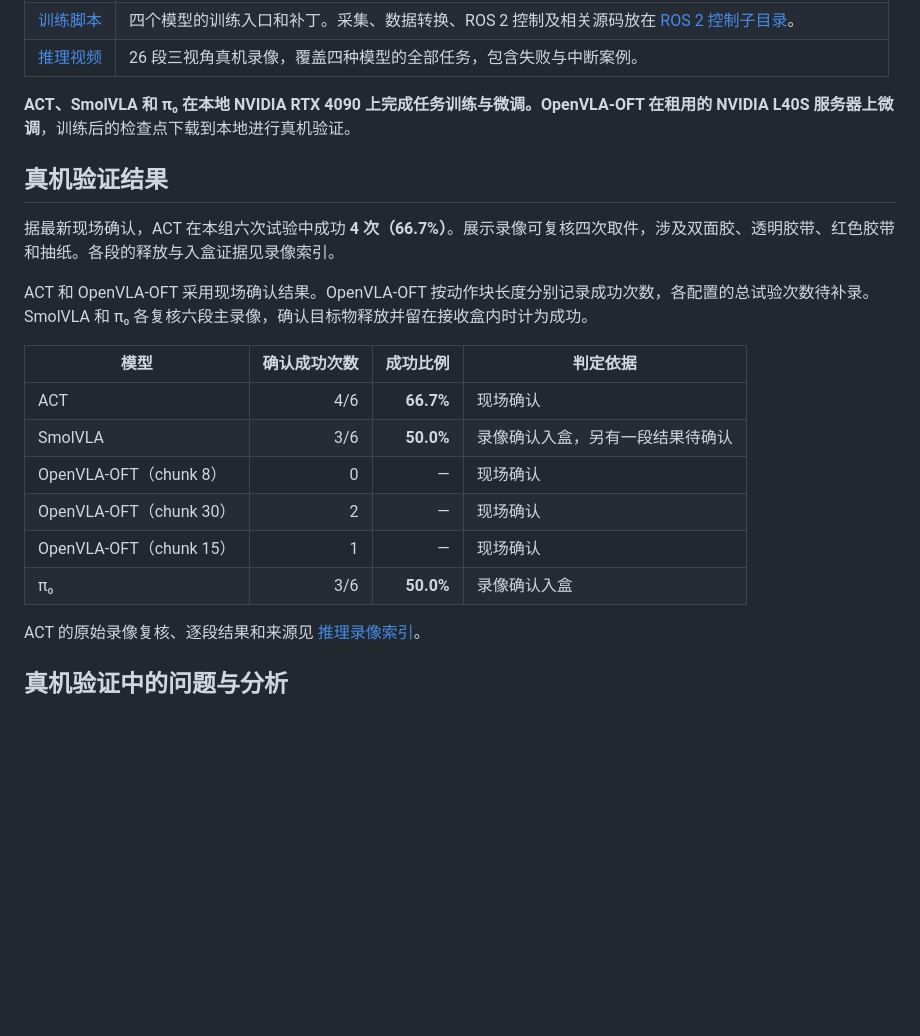
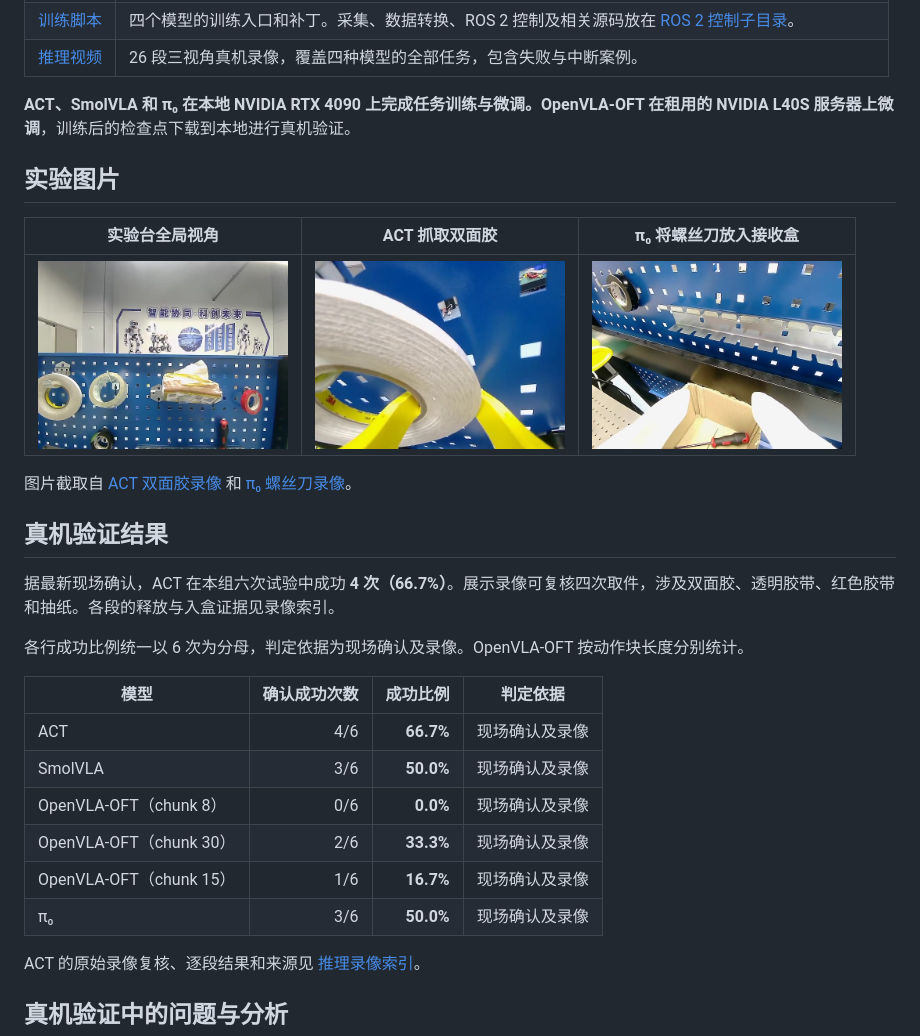
Before and after one commit to lyansong373-max/LianSss, a Markdown page: README.md, the part around the change. Rendered like a GitHub page; pictures changed too: inference_examples/images/act-double-sided-tape-grasp.jpg (added), inference_examples/images/openarm-workbench.jpg (added), inference_examples/images/pi0-screwdriver-in-box.jpg (added); blank space fills up the shorter version.

Commit message:
Standardize success rates and add experiment photos

```diff
--- a/README.md
+++ b/README.md
@@ -12,20 +12,28 @@
 
 **ACT、SmolVLA 和 π₀ 在本地 NVIDIA RTX 4090 上完成任务训练与微调。OpenVLA-OFT 在租用的 NVIDIA L40S 服务器上微调**，训练后的检查点下载到本地进行真机验证。
 
+## 实验图片
+
+| 实验台全局视角 | ACT 抓取双面胶 | π₀ 将螺丝刀放入接收盒 |
+| --- | --- | --- |
+| <img src="inference_examples/images/openarm-workbench.jpg" width="250" alt="洞洞板及六类抓取物品"> | <img src="inference_examples/images/act-double-sided-tape-grasp.jpg" width="250" alt="ACT 控制左夹爪夹取双面胶"> | <img src="inference_examples/images/pi0-screwdriver-in-box.jpg" width="250" alt="π₀ 推理后螺丝刀位于接收盒内"> |
+
+图片截取自 [ACT 双面胶录像](inference_examples/act/double_sided_tape.mp4) 和 [π₀ 螺丝刀录像](inference_examples/pi0/screwdriver.mp4)。
+
 ## 真机验证结果
 
 据最新现场确认，ACT 在本组六次试验中成功 **4 次（66.7%）**。展示录像可复核四次取件，涉及双面胶、透明胶带、红色胶带和抽纸。各段的释放与入盒证据见录像索引。
 
-ACT 和 OpenVLA-OFT 采用现场确认结果。OpenVLA-OFT 按动作块长度分别记录成功次数，各配置的总试验次数待补录。SmolVLA 和 π₀ 各复核六段主录像，确认目标物释放并留在接收盒内时计为成功。
+各行成功比例统一以 6 次为分母，判定依据为现场确认及录像。OpenVLA-OFT 按动作块长度分别统计。
 
 | 模型 | 确认成功次数 | 成功比例 | 判定依据 |
 | --- | ---: | ---: | --- |
-| ACT | 4/6 | **66.7%** | 现场确认 |
-| SmolVLA | 3/6 | **50.0%** | 录像确认入盒，另有一段结果待确认 |
-| OpenVLA-OFT（chunk 8） | 0 | — | 现场确认 |
-| OpenVLA-OFT（chunk 30） | 2 | — | 现场确认 |
-| OpenVLA-OFT（chunk 15） | 1 | — | 现场确认 |
-| π₀ | 3/6 | **50.0%** | 录像确认入盒 |
+| ACT | 4/6 | **66.7%** | 现场确认及录像 |
+| SmolVLA | 3/6 | **50.0%** | 现场确认及录像 |
+| OpenVLA-OFT（chunk 8） | 0/6 | **0.0%** | 现场确认及录像 |
+| OpenVLA-OFT（chunk 30） | 2/6 | **33.3%** | 现场确认及录像 |
+| OpenVLA-OFT（chunk 15） | 1/6 | **16.7%** | 现场确认及录像 |
+| π₀ | 3/6 | **50.0%** | 现场确认及录像 |
 
 ACT 的原始录像复核、逐段结果和来源见 [推理录像索引](inference_examples/README.md)。
 
```
